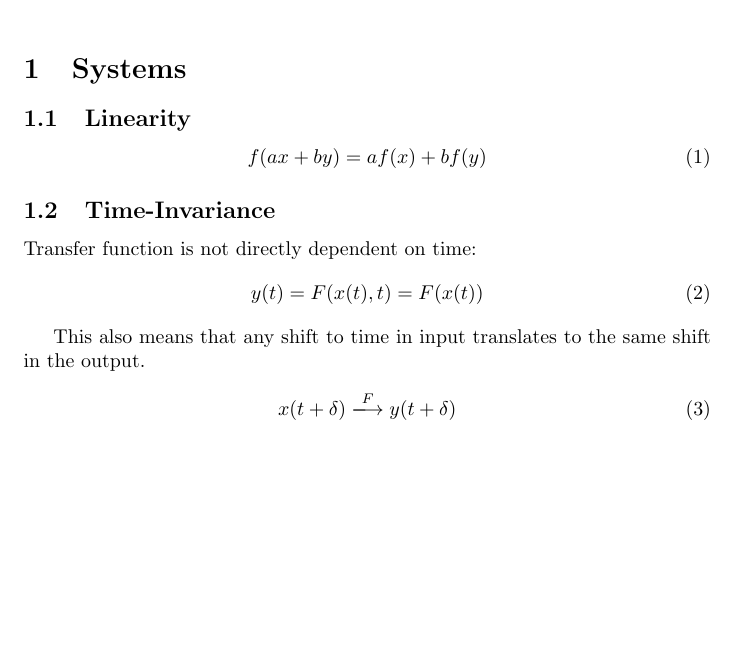
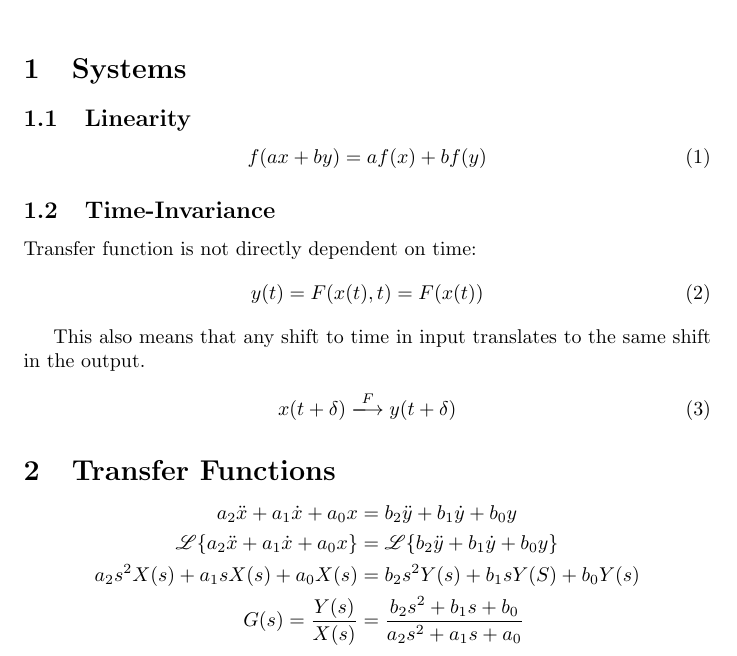
Before and after one commit to trslater/ee-notes, a LaTeX document (src/control-theory.tex): part of the page, cut so that both start at the same text, the shorter picture padded with empty space. Compiled offline with pdfLaTeX.

Commit message:
Add transfer function basics

```diff
--- a/src/control-theory.tex
+++ b/src/control-theory.tex
@@ -1,5 +1,6 @@
 \documentclass{article}
 \usepackage{amsmath}
+\usepackage{mathrsfs}
 \usepackage{extarrows}
 
 \title{Control Theory}
@@ -27,4 +28,13 @@
     \begin{equation}
         x(t + \delta) \xlongrightarrow{F} y(t + \delta)
     \end{equation}
+
+    \section{Transfer Functions}
+
+    $$\begin{aligned}
+        a_2\ddot{x} + a_1\dot{x} + a_0x &= b_2\ddot{y} + b_1\dot{y} + b_0y \\
+        \mathscr{L}\{a_2\ddot{x} + a_1\dot{x} + a_0x\} &= \mathscr{L}\{b_2\ddot{y} + b_1\dot{y} + b_0y\} \\
+        a_2s^2X(s) + a_1sX(s) + a_0X(s) &= b_2s^2Y(s) + b_1sY(S) + b_0Y(s) \\
+        G(s) = \frac{Y(s)}{X(s)} &= \frac{b_2s^2 + b_1s + b_0}{a_2s^2 + a_1s + a_0} \\
+    \end{aligned}$$
 \end{document}
```
Also changed, not shown: dist/control-theory.pdf.
